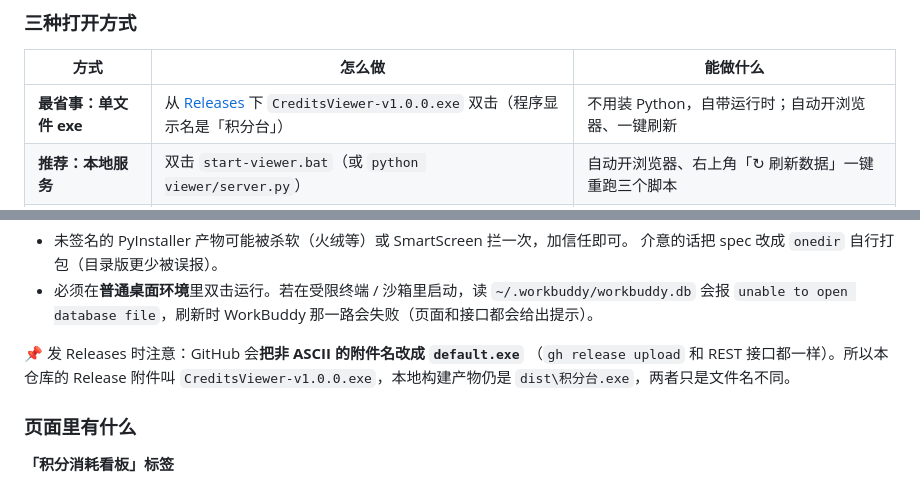
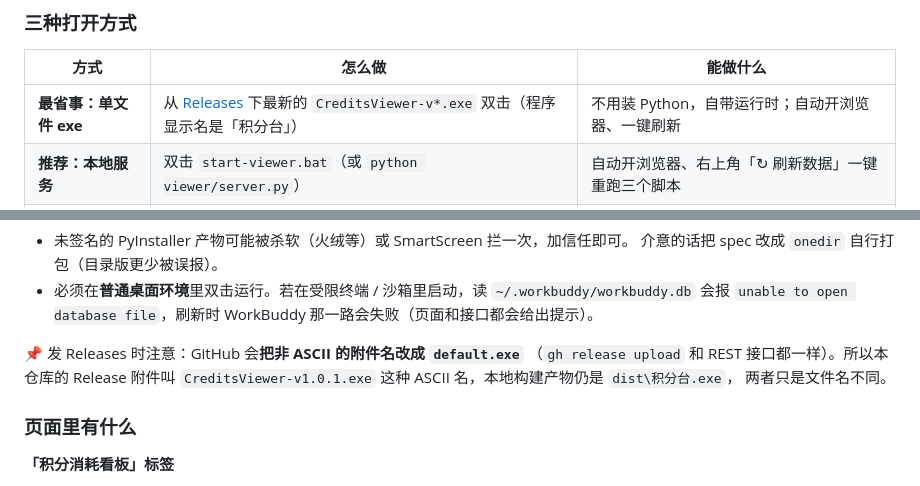
Before and after one commit to zy2755/wb-usage-fetchers, a Markdown page: README.md, 2 parts joined by grey strips. GitHub-like rendering.

Commit message:
README：下载指引改为跟最新 Release，附件名示例更新到 1.0.1

```diff
--- a/README.md
+++ b/README.md
@@ -88,7 +88,7 @@ python credits_alert.py --json credits.json    # 额外导出一份 JSON
 
 | 方式 | 怎么做 | 能做什么 |
 |---|---|---|
-| **最省事：单文件 exe** | 从 [Releases](https://github.com/zy2755/wb-usage-fetchers/releases) 下 `CreditsViewer-v1.0.0.exe` 双击（程序显示名是「积分台」） | 不用装 Python，自带运行时；自动开浏览器、一键刷新 |
+| **最省事：单文件 exe** | 从 [Releases](https://github.com/zy2755/wb-usage-fetchers/releases/latest) 下最新的 `CreditsViewer-v*.exe` 双击（程序显示名是「积分台」） | 不用装 Python，自带运行时；自动开浏览器、一键刷新 |
 | **推荐：本地服务** | 双击 `start-viewer.bat`（或 `python viewer/server.py`） | 自动开浏览器、右上角「↻ 刷新数据」一键重跑三个脚本 |
 | 直接看数据 | 双击 `viewer/index.html`（`file://`） | 图表、表格全部照常可用；刷新按钮自动隐藏，改完数据按 F5 |
 
@@ -145,7 +145,8 @@ exe 会**把自己再拉起一遍**（内部命令 `--run <模块>`）当独立
 
 📌 发 Releases 时注意：GitHub 会**把非 ASCII 的附件名改成 `default.exe`**
 （`gh release upload` 和 REST 接口都一样）。所以本仓库的 Release 附件叫
-`CreditsViewer-v1.0.0.exe`，本地构建产物仍是 `dist\积分台.exe`，两者只是文件名不同。
+`CreditsViewer-v1.0.1.exe` 这种 ASCII 名，本地构建产物仍是 `dist\积分台.exe`，
+两者只是文件名不同。
 
 ### 页面里有什么
 
```
